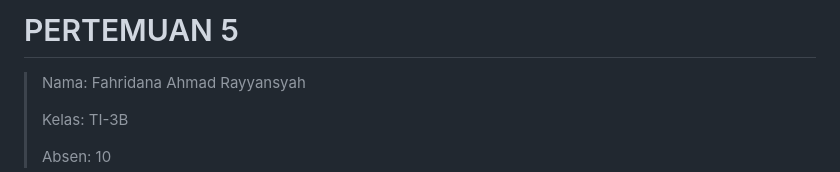
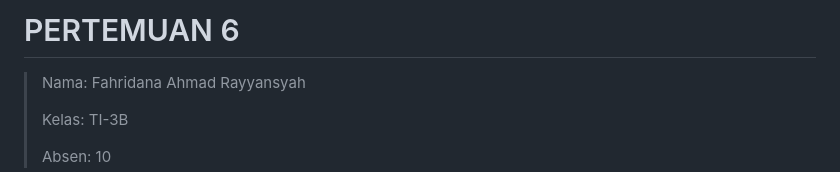
Before and after one commit to Fahridanaa/mobile-prog, a Markdown page: README.md, the part around the change printed below. Drawn GitHub-style.

Commit message:
docs: update README

```diff
--- a/README.md
+++ b/README.md
@@ -1,4 +1,4 @@
-# PERTEMUAN 5
+# PERTEMUAN 6
 
 > Nama: Fahridana Ahmad Rayyansyah
 >
```
Also changed, not shown: other parts of README.md (+1 -0 lines).
